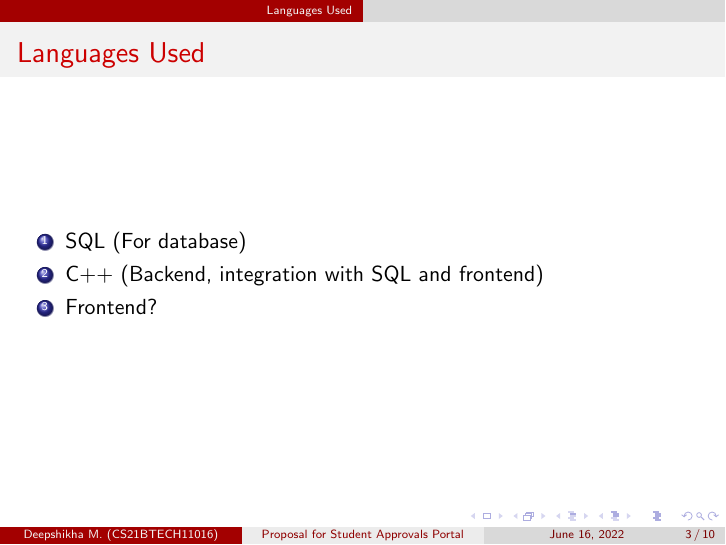
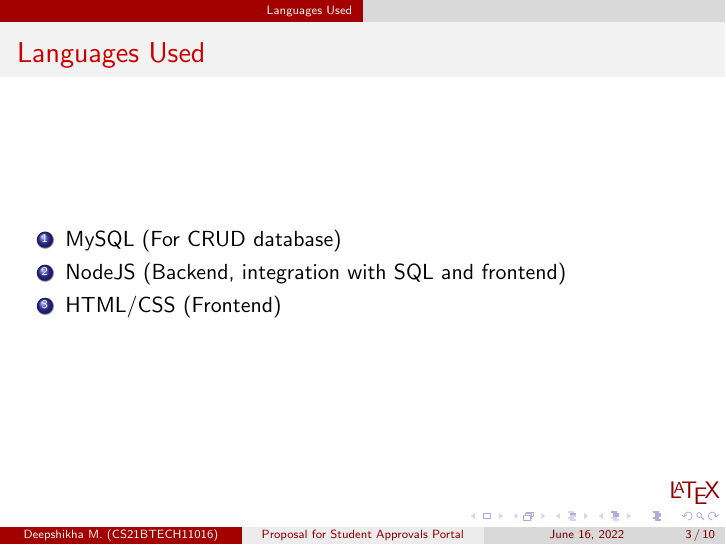
Before and after one commit to goats-9/approvals-cs1023, LaTeX slides (st_approval.tex): page 3 of 10. Compiled offline with pdfLaTeX.

Commit message:
Update Presentation

```diff
--- a/st_approval.tex
+++ b/st_approval.tex
@@ -42,9 +38,9 @@ Harsh Goyal (CS21BTECH11020)}
 \section{Languages Used}
 \begin{frame}{Languages Used}
 \begin{enumerate}
-\item SQL (For database)
-\item C++ (Backend, integration with SQL and frontend)
-\item Frontend?
+\item MySQL (For CRUD database)
+\item NodeJS (Backend, integration with SQL and frontend)
+\item HTML/CSS (Frontend)
 \end{enumerate}
 \end{frame}
 
```
Also changed, not shown: st_approval.pdf (added), st_approval.tex (4 more changed lines).
